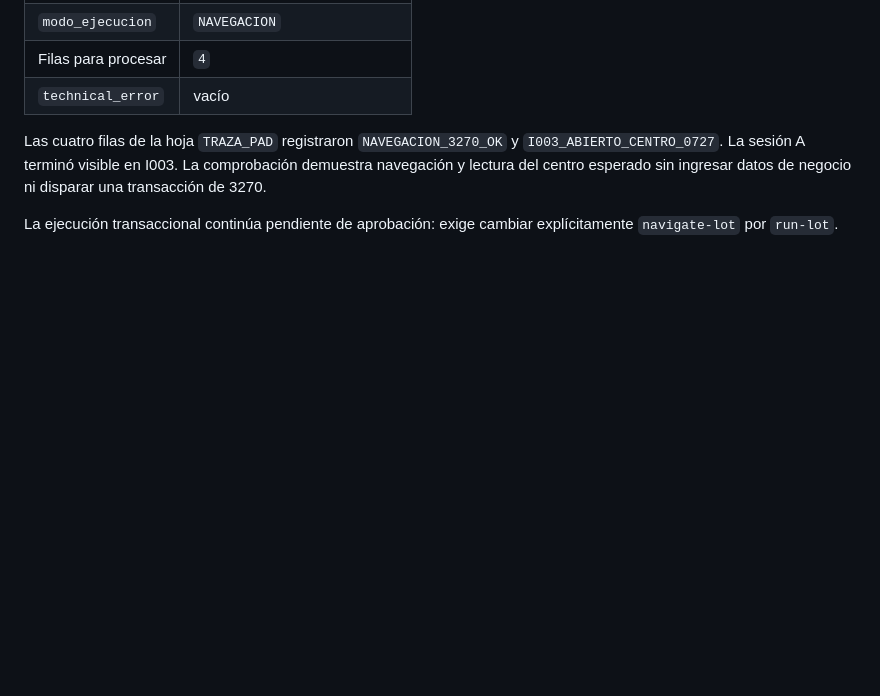
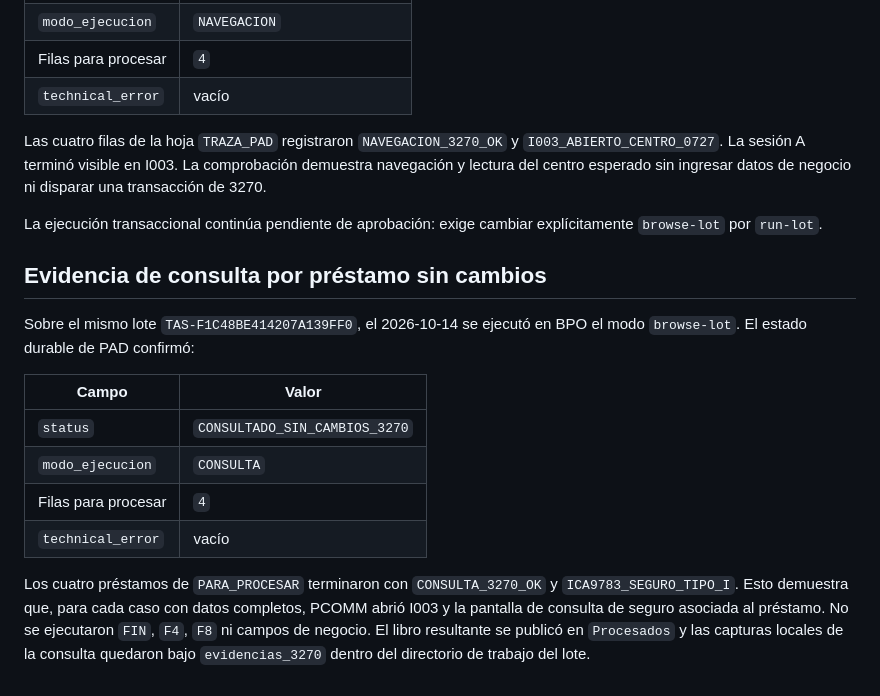
Before and after one commit to eduardo202020/auto-tasacion, a Markdown page: docs/operacion/ejecucion-macro-3270-pad-2026-10-14.md, the part around the change. Rendered like a GitHub page; blank space fills up the shorter version.

Commit message:
docs: record per-loan 3270 browse evidence

```diff
--- a/docs/operacion/ejecucion-macro-3270-pad-2026-10-14.md
+++ b/docs/operacion/ejecucion-macro-3270-pad-2026-10-14.md
@@ -221,4 +221,24 @@ visible en I003. La comprobación demuestra navegación y lectura del centro
 esperado sin ingresar datos de negocio ni disparar una transacción de 3270.
 
 La ejecución transaccional continúa pendiente de aprobación: exige cambiar
-explícitamente `navigate-lot` por `run-lot`.
+explícitamente `browse-lot` por `run-lot`.
+
+## Evidencia de consulta por préstamo sin cambios
+
+Sobre el mismo lote `TAS-F1C48BE414207A139FF0`, el 2026-10-14 se ejecutó en
+BPO el modo `browse-lot`. El estado durable de PAD confirmó:
+
+| Campo | Valor |
+| --- | --- |
+| `status` | `CONSULTADO_SIN_CAMBIOS_3270` |
+| `modo_ejecucion` | `CONSULTA` |
+| Filas para procesar | `4` |
+| `technical_error` | vacío |
+
+Los cuatro préstamos de `PARA_PROCESAR` terminaron con
+`CONSULTA_3270_OK` y `ICA9783_SEGURO_TIPO_I`. Esto demuestra que, para cada
+caso con datos completos, PCOMM abrió I003 y la pantalla de consulta de seguro
+asociada al préstamo. No se ejecutaron `FIN`, `F4`, `F8` ni campos de negocio.
+El libro resultante se publicó en `Procesados` y las capturas locales de la
+consulta quedaron bajo `evidencias_3270` dentro del directorio de trabajo del
+lote.
```
